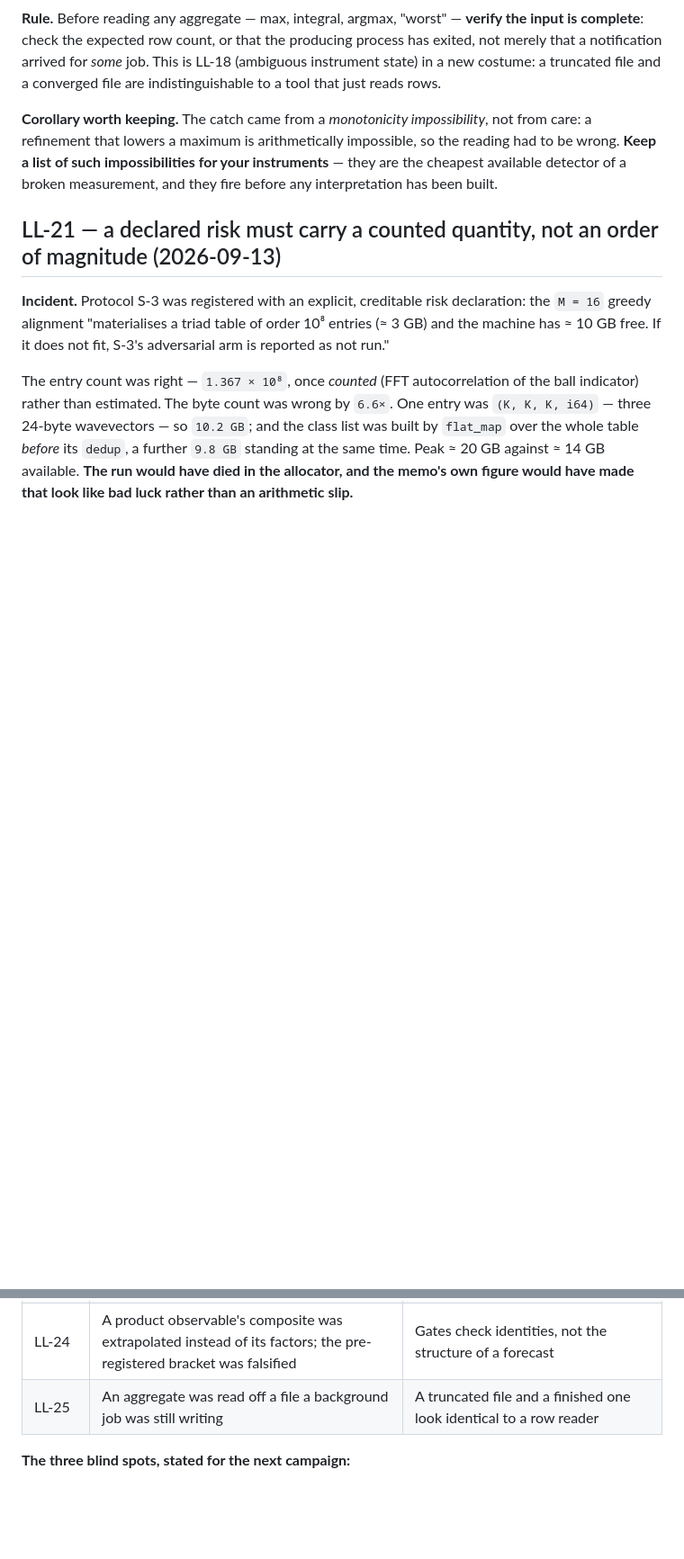
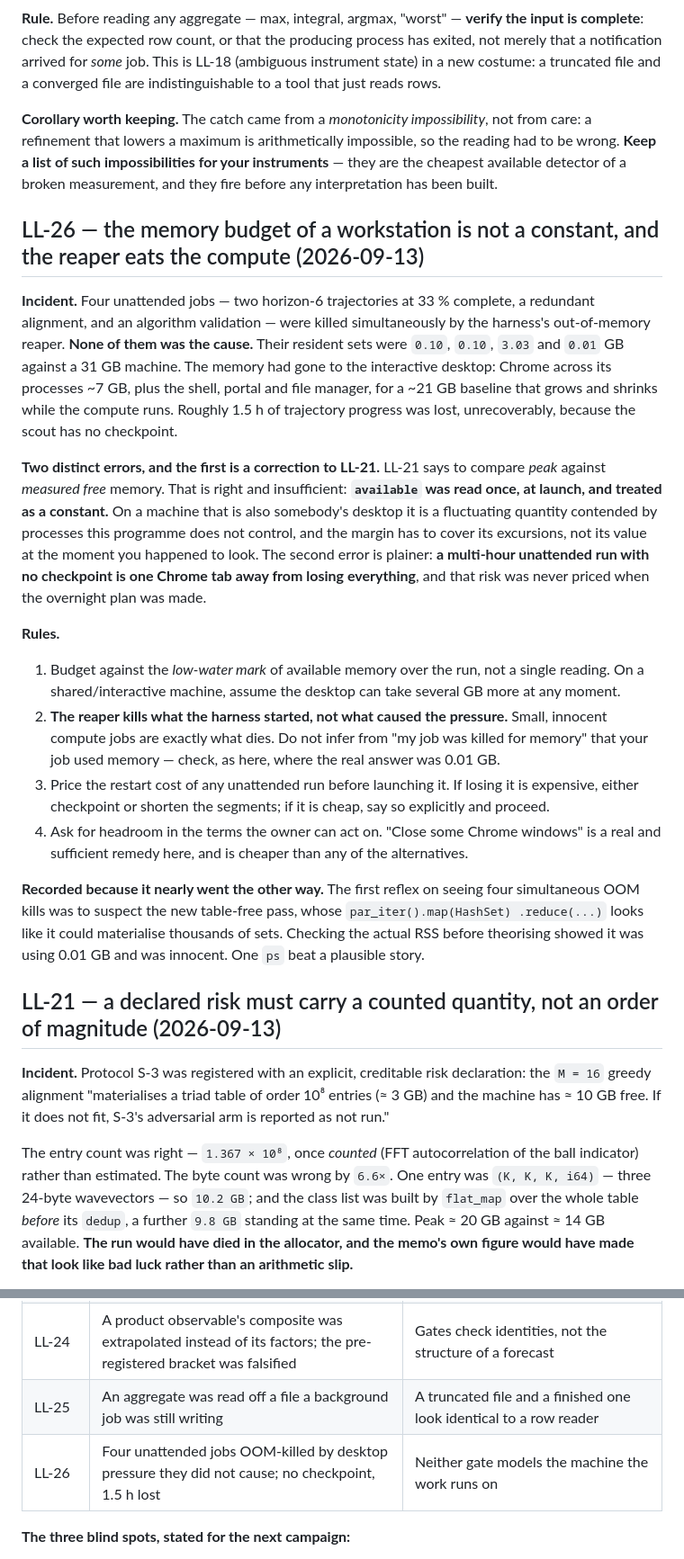
Before and after one commit to xaviercallens/SocrateAI-Scientific-MechanicaFluidorum, a Markdown page: LL.md, 2 parts joined by grey strips. Shown at 90% size. GitHub-like rendering; blank space fills up the shorter version.

Commit message:
LL-26: the reaper ate four jobs that were using 0.21 GB between them
Two horizon-6 trajectories at 33%, a redundant alignment and an algorithm
validation were killed simultaneously by the out-of-memory reaper. None was the
cause: their resident sets were 0.10, 0.10, 3.03 and 0.01 GB on a 31 GB machine.
The memory had gone to the interactive desktop -- Chrome ~7 GB across its
processes, ~21 GB baseline that grows while compute runs. About 1.5 h of
trajectory progress was lost because the scout has no checkpoint.

Two errors. The first corrects LL-21, which says to compare peak against measured
free memory: right, and insufficient. `available` was read once at launch and
treated as a constant, when on a machine that is also somebody's desktop it is
contended by processes this programme does not control, and the margin must cover
its excursions rather than its value at the instant you looked. The second is
plainer: a multi-hour unattended run with no checkpoint is one browser tab away
from losing everything, and that was never priced when the overnight plan was made.

Recorded because it nearly went the other way: the first reflex was to suspect the
new table-free pass, whose par_iter().map(HashSet).reduce() looks like it could
materialise thousands of sets. Checking RSS before theorising showed it using
0.01 GB and innocent. One ps beat a plausible story.

Rule worth repeating: the reaper kills what the harness started, not what caused
the pressure, so small innocent jobs are exactly what dies. Never infer from "my
job was killed for memory" that your job used memory.

Co-Authored-By: Claude Opus 5 (1M context) <noreply@anthropic.com>
Claude-Session: https://claude.ai/code/session_01518yYPy3Z3x5SeB32NsXyw

```diff
--- a/LL.md
+++ b/LL.md
@@ -730,6 +730,40 @@ a refinement that lowers a maximum is arithmetically impossible, so the reading
 **Keep a list of such impossibilities for your instruments** — they are the cheapest available
 detector of a broken measurement, and they fire before any interpretation has been built.
 
+## LL-26 — the memory budget of a workstation is not a constant, and the reaper eats the compute (2026-09-13)
+
+**Incident.** Four unattended jobs — two horizon-6 trajectories at 33 % complete, a redundant
+alignment, and an algorithm validation — were killed simultaneously by the harness's
+out-of-memory reaper. **None of them was the cause.** Their resident sets were `0.10`, `0.10`,
+`3.03` and `0.01` GB against a 31 GB machine. The memory had gone to the interactive desktop:
+Chrome across its processes ~7 GB, plus the shell, portal and file manager, for a ~21 GB
+baseline that grows and shrinks while the compute runs. Roughly 1.5 h of trajectory progress was
+lost, unrecoverably, because the scout has no checkpoint.
+
+**Two distinct errors, and the first is a correction to LL-21.** LL-21 says to compare *peak*
+against *measured free* memory. That is right and insufficient: **`available` was read once, at
+launch, and treated as a constant.** On a machine that is also somebody's desktop it is a
+fluctuating quantity contended by processes this programme does not control, and the margin has
+to cover its excursions, not its value at the moment you happened to look. The second error is
+plainer: **a multi-hour unattended run with no checkpoint is one Chrome tab away from losing
+everything**, and that risk was never priced when the overnight plan was made.
+
+**Rules.**
+1. Budget against the *low-water mark* of available memory over the run, not a single reading.
+   On a shared/interactive machine, assume the desktop can take several GB more at any moment.
+2. **The reaper kills what the harness started, not what caused the pressure.** Small, innocent
+   compute jobs are exactly what dies. Do not infer from "my job was killed for memory" that your
+   job used memory — check, as here, where the real answer was 0.01 GB.
+3. Price the restart cost of any unattended run before launching it. If losing it is expensive,
+   either checkpoint or shorten the segments; if it is cheap, say so explicitly and proceed.
+4. Ask for headroom in the terms the owner can act on. "Close some Chrome windows" is a real and
+   sufficient remedy here, and is cheaper than any of the alternatives.
+
+**Recorded because it nearly went the other way.** The first reflex on seeing four
+simultaneous OOM kills was to suspect the new table-free pass, whose `par_iter().map(HashSet)
+.reduce(...)` looks like it could materialise thousands of sets. Checking the actual RSS before
+theorising showed it was using 0.01 GB and was innocent. One `ps` beat a plausible story.
+
 ## LL-21 — a declared risk must carry a counted quantity, not an order of magnitude (2026-09-13)
 
 **Incident.** Protocol S-3 was registered with an explicit, creditable risk declaration: the
@@ -808,6 +842,7 @@ occurred with **both gates green**, and none of them is a proof error:
 | LL-23 | The allow-list subsumed its own denial | Permissions are not a tier |
 | LL-24 | A product observable's composite was extrapolated instead of its factors; the pre-registered bracket was falsified | Gates check identities, not the structure of a forecast |
 | LL-25 | An aggregate was read off a file a background job was still writing | A truncated file and a finished one look identical to a row reader |
+| LL-26 | Four unattended jobs OOM-killed by desktop pressure they did not cause; no checkpoint, 1.5 h lost | Neither gate models the machine the work runs on |
 
 **The three blind spots, stated for the next campaign:**
 
```
